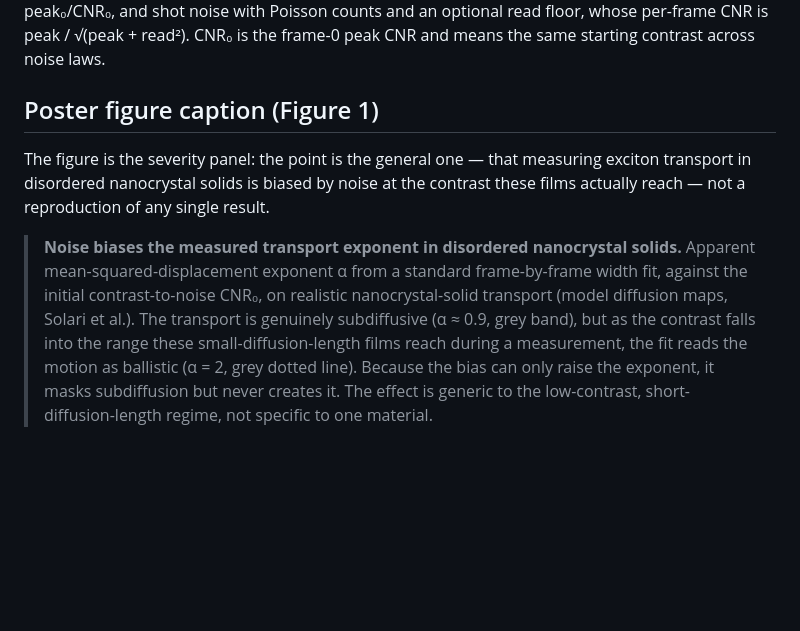
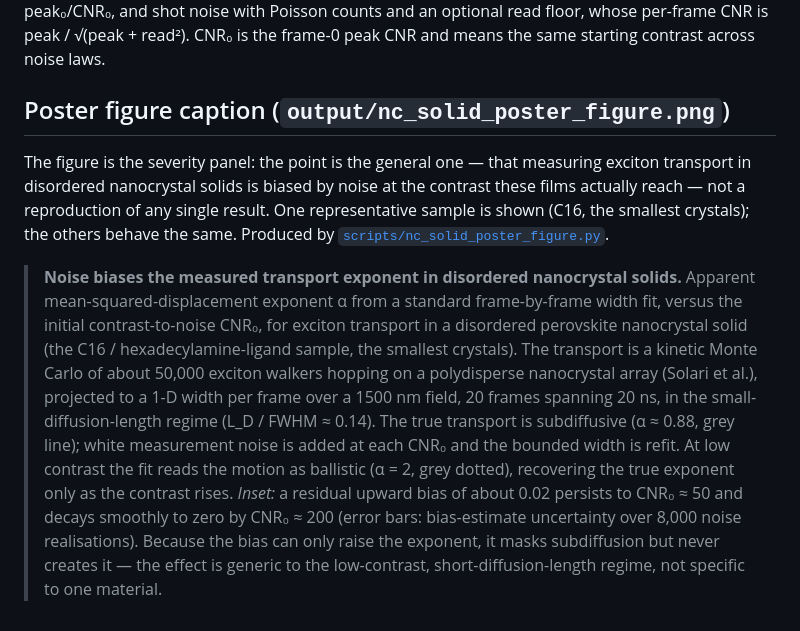
Before and after one commit to thiebes/folded-debias, a Markdown page: docs/nc_solid_bias_note.md, the part around the change. GitHub-like rendering; blank space fills up the shorter version.

Commit message:
Update poster figure caption: single-curve+inset figure, simulation parameters (50k-walker KMC, 1500 nm, 20 ns, L_D/FWHM~0.14), and the residual-bias finding

```diff
--- a/docs/nc_solid_bias_note.md
+++ b/docs/nc_solid_bias_note.md
@@ -230,19 +230,29 @@ counts and an optional read floor, whose per-frame CNR is
 peak / √(peak + read²). CNR₀ is the frame-0 peak CNR and means the same starting
 contrast across noise laws.
 
-## Poster figure caption (Figure 1)
+## Poster figure caption (`output/nc_solid_poster_figure.png`)
 
 The figure is the severity panel: the point is the general one — that measuring
 exciton transport in disordered nanocrystal solids is biased by noise at the
 contrast these films actually reach — not a reproduction of any single result.
+One representative sample is shown (C16, the smallest crystals); the others
+behave the same. Produced by
+[`scripts/nc_solid_poster_figure.py`](../scripts/nc_solid_poster_figure.py).
 
 > **Noise biases the measured transport exponent in disordered nanocrystal
 > solids.** Apparent mean-squared-displacement exponent α from a standard
-> frame-by-frame width fit, against the initial contrast-to-noise CNR₀, on
-> realistic nanocrystal-solid transport (model diffusion maps, Solari et al.).
-> The transport is genuinely subdiffusive (α ≈ 0.9, grey band), but as the
-> contrast falls into the range these small-diffusion-length films reach during a
-> measurement, the fit reads the motion as ballistic (α = 2, grey dotted line).
-> Because the bias can only raise the exponent, it masks subdiffusion but never
-> creates it. The effect is generic to the low-contrast, short-diffusion-length
-> regime, not specific to one material.
+> frame-by-frame width fit, versus the initial contrast-to-noise CNR₀, for
+> exciton transport in a disordered perovskite nanocrystal solid (the C16 /
+> hexadecylamine-ligand sample, the smallest crystals). The transport is a
+> kinetic Monte Carlo of about 50,000 exciton walkers hopping on a polydisperse
+> nanocrystal array (Solari et al.), projected to a 1-D width per frame over a
+> 1500 nm field, 20 frames spanning 20 ns, in the small-diffusion-length regime
+> (L_D / FWHM ≈ 0.14). The true transport is subdiffusive (α ≈ 0.88, grey line);
+> white measurement noise is added at each CNR₀ and the bounded width is refit. At
+> low contrast the fit reads the motion as ballistic (α = 2, grey dotted),
+> recovering the true exponent only as the contrast rises. *Inset:* a residual
+> upward bias of about 0.02 persists to CNR₀ ≈ 50 and decays smoothly to zero by
+> CNR₀ ≈ 200 (error bars: bias-estimate uncertainty over 8,000 noise
+> realisations). Because the bias can only raise the exponent, it masks
+> subdiffusion but never creates it — the effect is generic to the low-contrast,
+> short-diffusion-length regime, not specific to one material.
```
